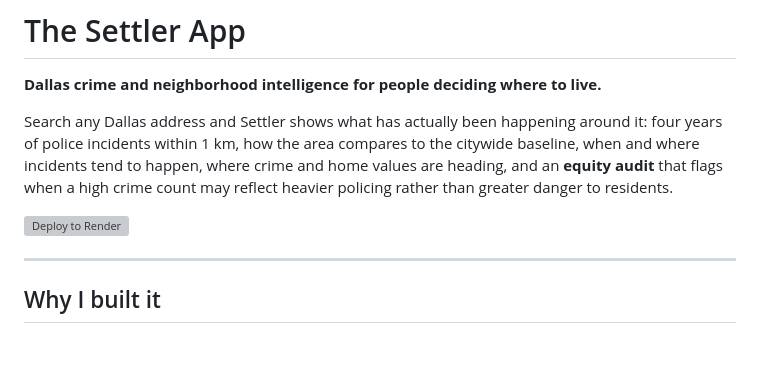
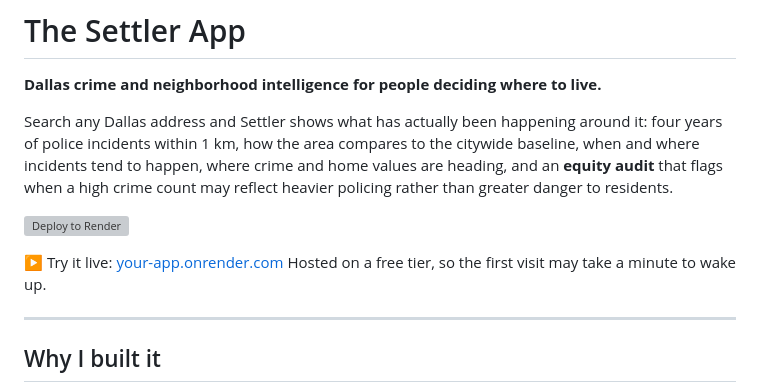
Before and after one commit to StanLi01/Dallas-Settler-App, a Markdown page: README.md, the part around the change. Drawn GitHub-style; blank space fills up the shorter version; grey boxes are pictures that could not be loaded.

Commit message:
Update README with live demo and hosting details
Added live demo link and deployment information.

```diff
--- a/README.md
+++ b/README.md
@@ -5,6 +5,9 @@
 Search any Dallas address and Settler shows what has actually been happening around it: four years of police incidents within 1 km, how the area compares to the citywide baseline, when and where incidents tend to happen, where crime and home values are heading, and an **equity audit** that flags when a high crime count may reflect heavier policing rather than greater danger to residents.
 
 [![Deploy to Render](https://render.com/images/deploy-to-render-button.svg)](https://render.com/deploy?repo=https://github.com/StanLi01/Dallas-Settler-App)
+
+▶️ Try it live: [your-app.onrender.com](https://dallas-settler-app-9fh3.onrender.com)
+Hosted on a free tier, so the first visit may take a minute to wake up.
 
 <!-- LIVE DEMO: after deploying, replace this comment with:
 **Live demo:** https://YOUR-APP.onrender.com (free hosting sleeps when idle, so the first visit can take a minute or two)
```
